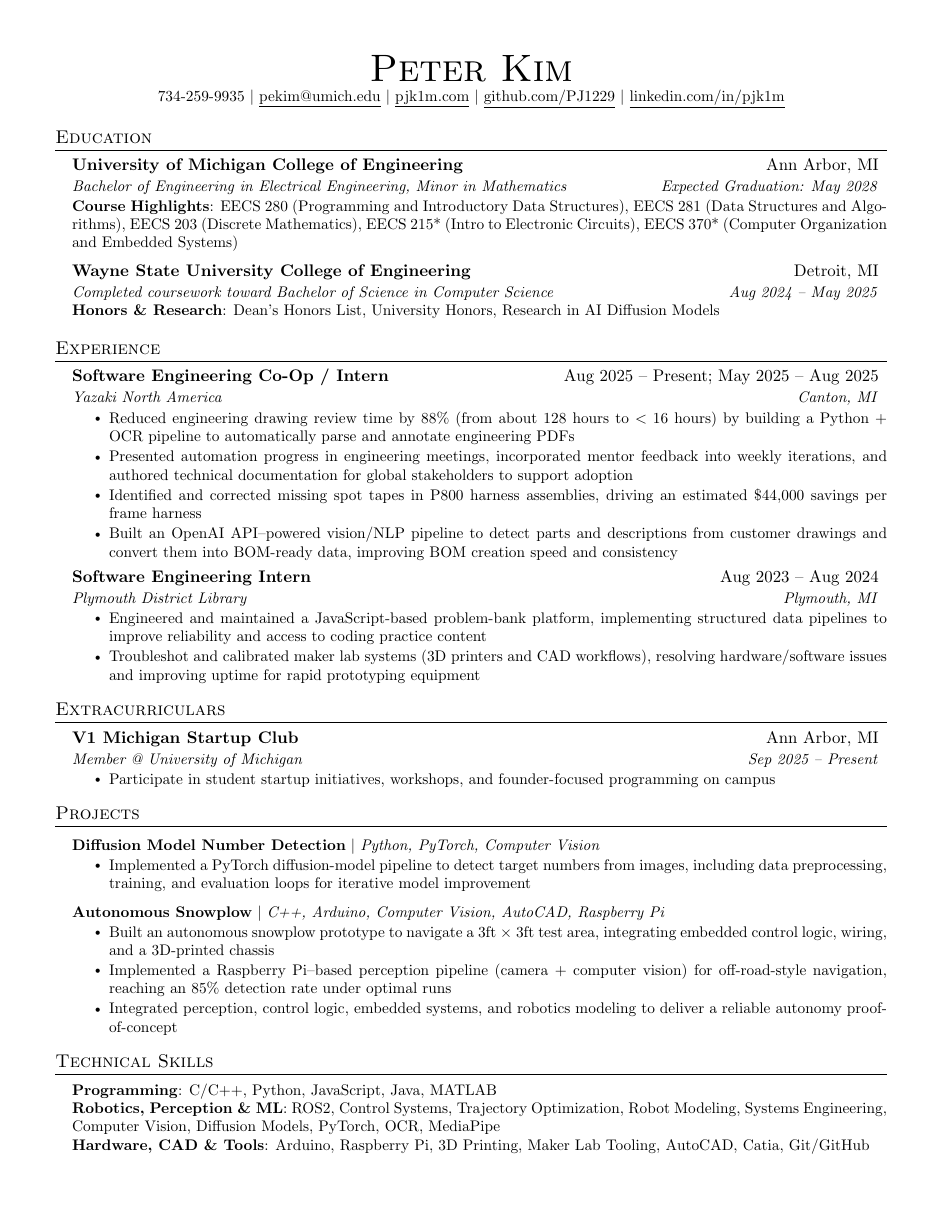
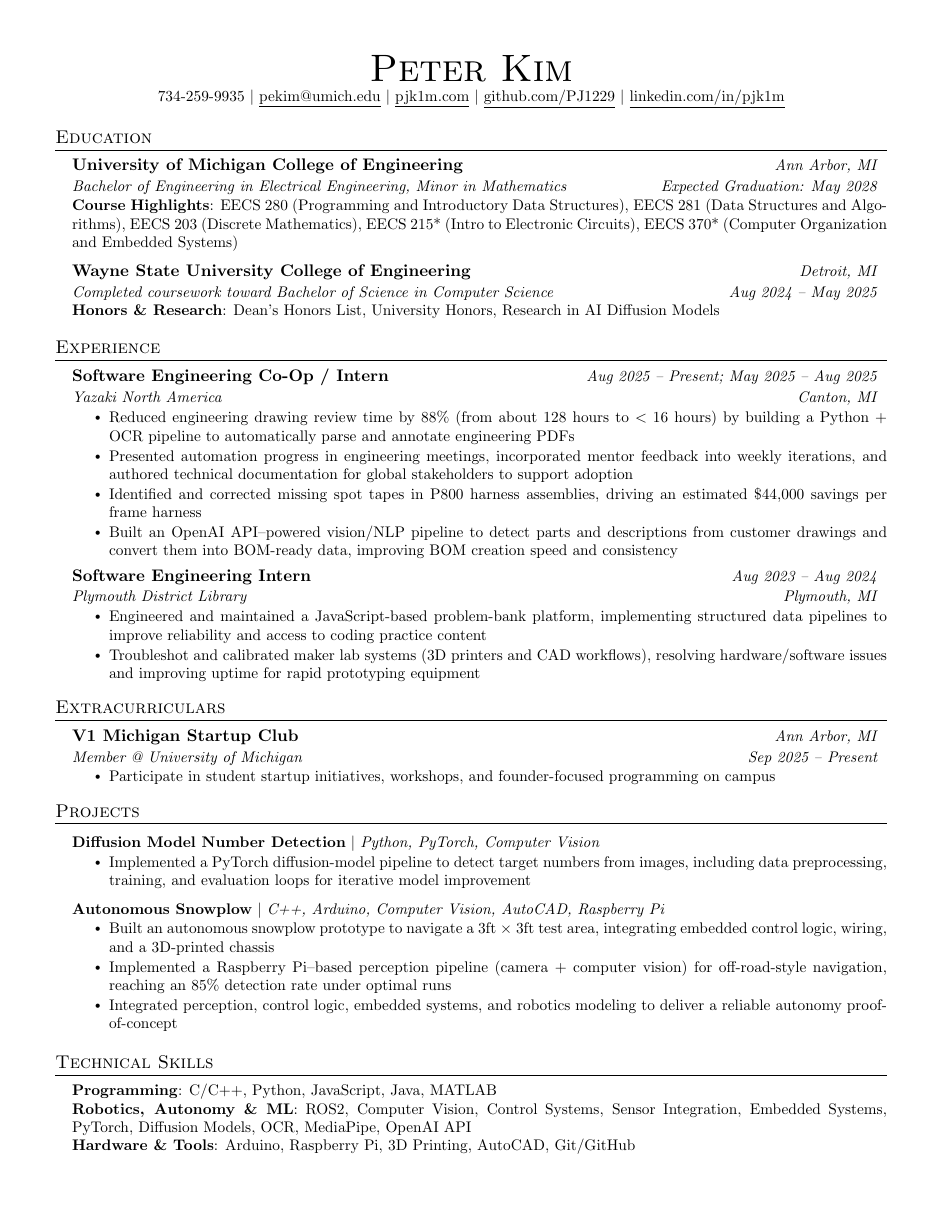
Before and after one commit to PJ1229/resume, a LaTeX document (robotics.tex): the whole page. Compiled offline with pdfLaTeX.

Commit message:
Fix education layout and keep skills on one page
Made-with: Cursor

```diff
--- a/robotics.tex
+++ b/robotics.tex
@@ -70,10 +70,10 @@
 
 \newcommand{\resumeSubheading}[4]{
   \vspace{-2pt}\item
-    \begin{tabular*}{0.97\textwidth}[t]{l@{\extracolsep{\fill}}r}
-      \textbf{#1} & #2 \\
+    \begin{tabularx}{0.97\textwidth}[t]{>{\raggedright\arraybackslash}X r}
+      \textbf{#1} & \textit{\small #2} \\
       \textit{\small#3} & \textit{\small #4} \\
-    \end{tabular*}\vspace{-7pt}
+    \end{tabularx}\vspace{-7pt}
 }
 
 \newcommand{\resumeSubSubheading}[2]{
@@ -194,12 +194,13 @@
 
 
 %-----------TECHNICAL SKILLS-----------
+\vspace{-6pt}
 \section{Technical Skills}
  \begin{itemize}[leftmargin=0.15in, label={}]
     \small{\item{
      \textbf{Programming}{: C/C++, Python, JavaScript, Java, MATLAB} \\
-     \textbf{Robotics, Perception \& ML}{: ROS2, Control Systems, Trajectory Optimization, Robot Modeling, Systems Engineering, Computer Vision, Diffusion Models, PyTorch, OCR, MediaPipe} \\
-     \textbf{Hardware, CAD \& Tools}{: Arduino, Raspberry Pi, 3D Printing, Maker Lab Tooling, AutoCAD, Catia, Git/GitHub}
+     \textbf{Robotics, Autonomy \& ML}{: ROS2, Computer Vision, Control Systems, Sensor Integration, Embedded Systems, PyTorch, Diffusion Models, OCR, MediaPipe, OpenAI API} \\
+     \textbf{Hardware \& Tools}{: Arduino, Raspberry Pi, 3D Printing, AutoCAD, Git/GitHub}
     }}
  \end{itemize}
 
```
Also changed, not shown: robotics.pdf.
